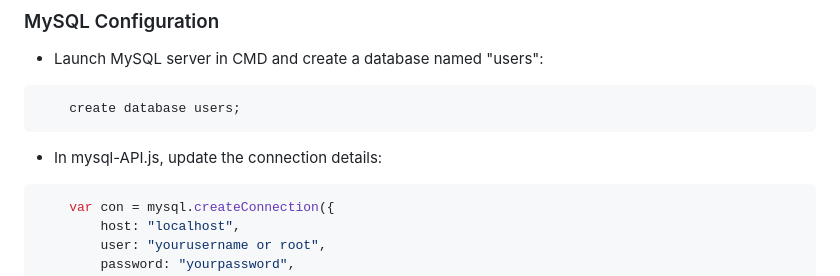
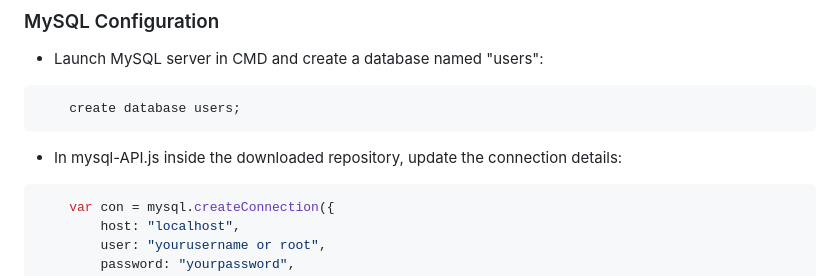
Before and after one commit to Eshgin1337/Databses-Performance-Comparison-NodeJS, a Markdown page: README.md, the part around the change. GitHub-like rendering.

````diff
--- a/README.md
+++ b/README.md
@@ -47,7 +47,7 @@ Before running the tests, ensure that you have the following software installed
 ```sql
     create database users;
 ```
-* In mysql-API.js, update the connection details:
+* In mysql-API.js inside the downloaded repository, update the connection details:
 ```javascript
     var con = mysql.createConnection({
         host: "localhost",
````
